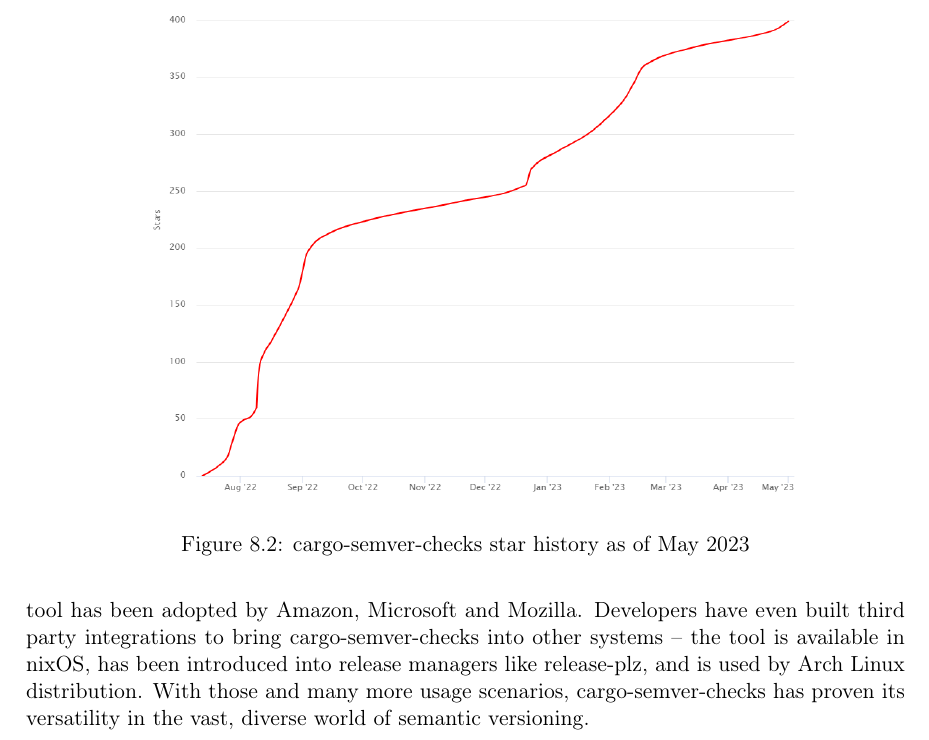
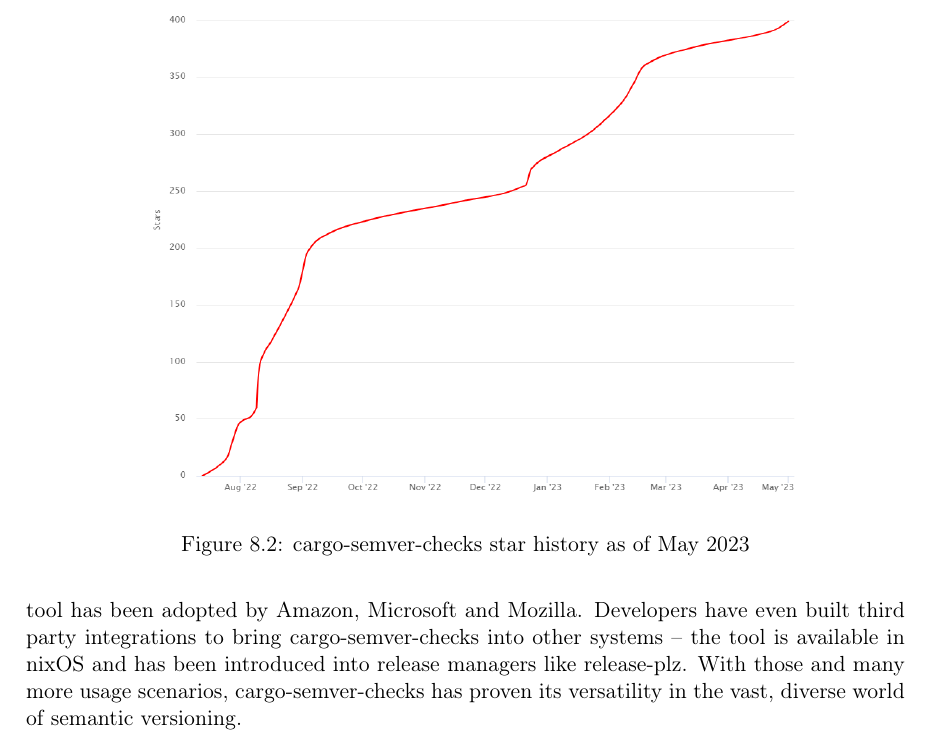
Before and after one commit to tonowak/bachelors-thesis, a LaTeX thesis (thesis-en.tex): part of page 39 of 43, cut so that both start at the same text. Compiled offline with pdfLaTeX.

Commit message:
remove the Arch part

```diff
--- a/thesis-en.tex
+++ b/thesis-en.tex
@@ -1054,10 +1054,9 @@
 and libp2p (modular library for peer-to-peer networking). There are also numerous projects from
 companies widely known outside the Rust community as well -- the tool has been adopted by Amazon,
 Microsoft and Mozilla. Developers have even built third party integrations to bring
-cargo-semver-checks into other systems -- the tool is available in nixOS, has been introduced
-into release managers like release-plz, and is used by Arch Linux distribution.
-With those and many more usage scenarios, cargo-semver-checks has proven its versatility
-in the vast, diverse world of semantic versioning.
+cargo-semver-checks into other systems -- the tool is available in nixOS and has been introduced
+into release managers like release-plz. With those and many more usage scenarios,
+cargo-semver-checks has proven its versatility in the vast, diverse world of semantic versioning.
 
 
 %%%%%%%%%%%%%%%%%%%%%%%%%%%%%%%%%%%%%%%
```
